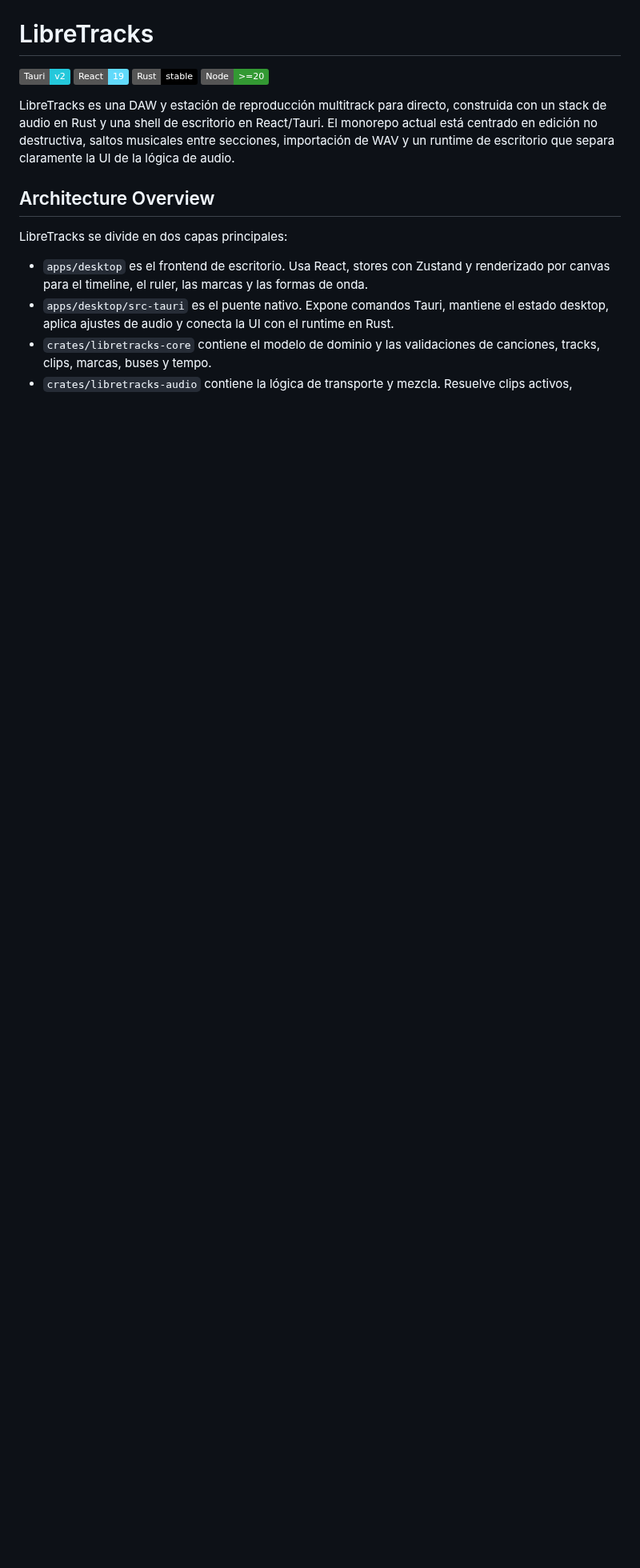
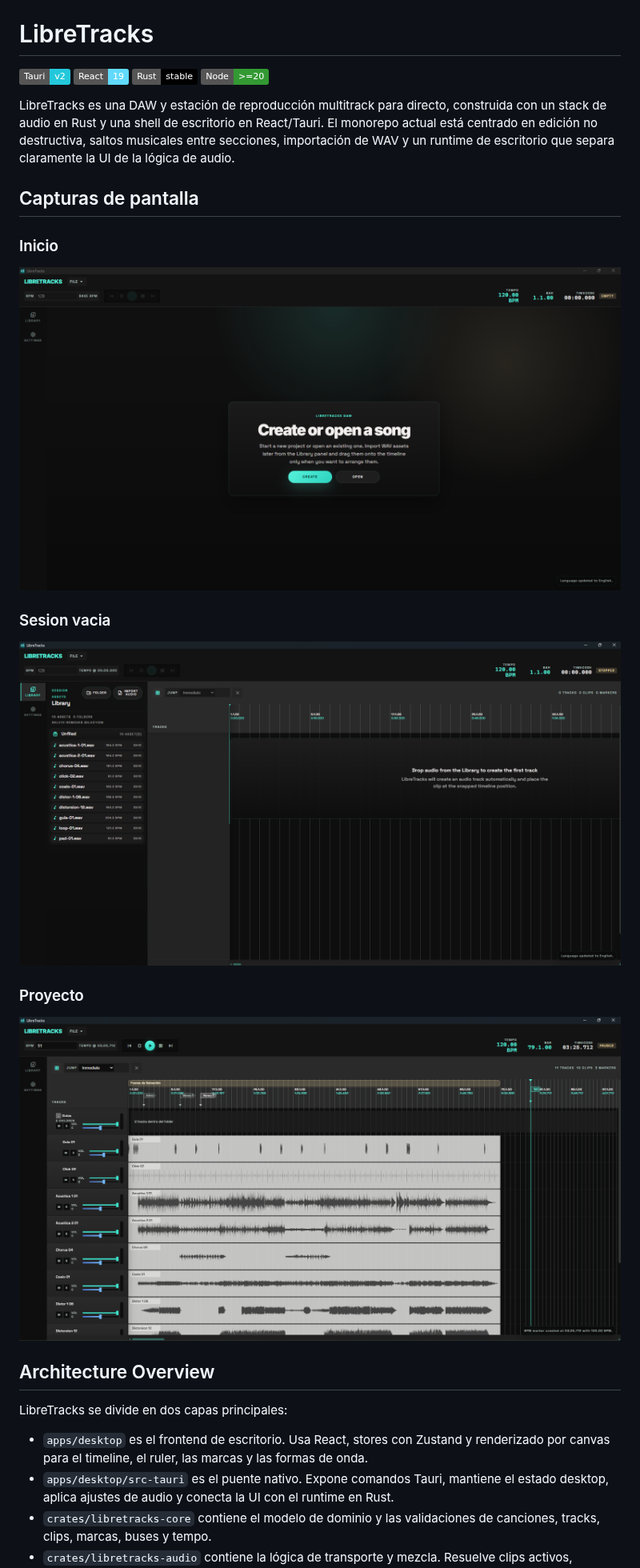
Before and after one commit to otonielpv/LibreTracks, a Markdown page: README.es.md, the part around the change. Shown at 80% size. GitHub-like rendering; pictures changed too: screenshots/Inicio.png (added), screenshots/Proyecto.png (added), screenshots/Vacio.png (added); badges without logos; blank space fills up the shorter version.

Commit message:
docs(README): add screenshots

```diff
--- a/README.es.md
+++ b/README.es.md
@@ -6,6 +6,18 @@
 ![Node](https://img.shields.io/badge/Node-%3E%3D20-339933?logo=node.js&logoColor=white)
 
 LibreTracks es una DAW y estación de reproducción multitrack para directo, construida con un stack de audio en Rust y una shell de escritorio en React/Tauri. El monorepo actual está centrado en edición no destructiva, saltos musicales entre secciones, importación de WAV y un runtime de escritorio que separa claramente la UI de la lógica de audio.
+
+## Capturas de pantalla
+
+### Inicio
+![Pantalla de inicio](./screenshots/Inicio.png)
+
+### Sesion vacia
+![Sesion vacia](./screenshots/Vacio.png)
+
+### Proyecto
+![Vista del proyecto](./screenshots/Proyecto.png)
+
 
 ## Architecture Overview
 
```
Also changed, not shown: README.md (+11 -0 lines).
